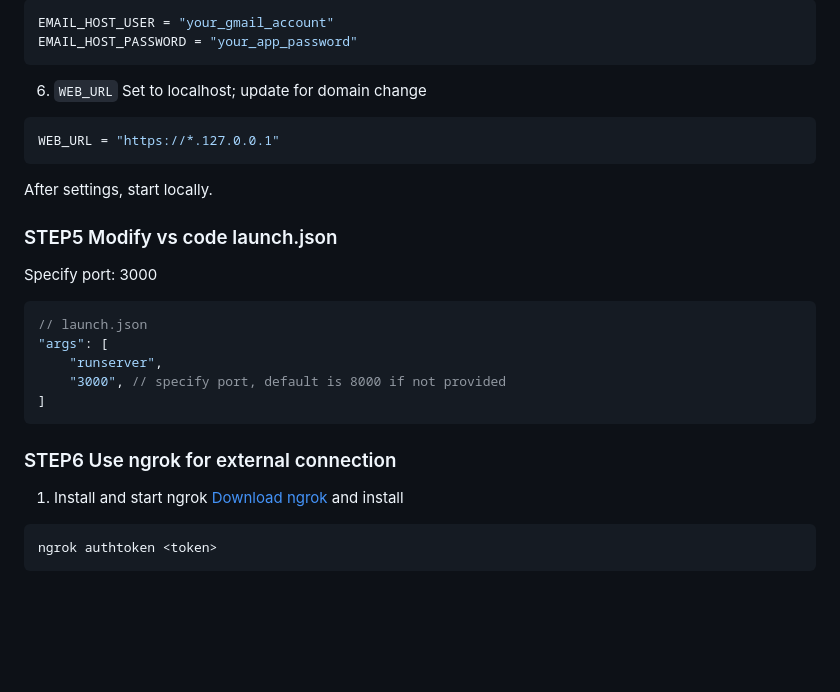
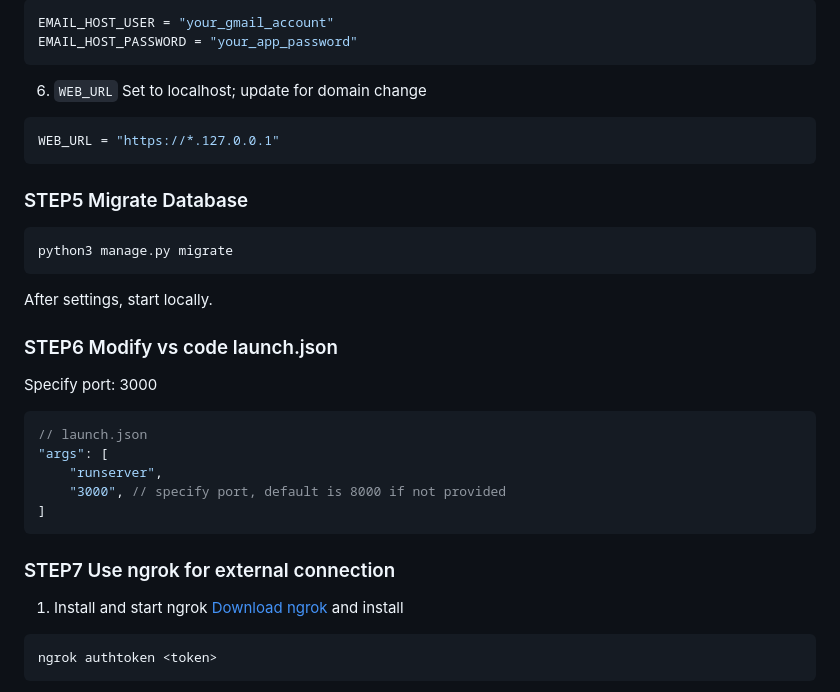
Before and after one commit to marukomaru777/Accounting-System, a Markdown page: README.md, the part around the change. Drawn GitHub-style; blank space fills up the shorter version.

Commit message:
[doc]add migrate db

````diff
--- a/README.md
+++ b/README.md
@@ -122,9 +122,14 @@ Set to localhost; update for domain change
 WEB_URL = "https://*.127.0.0.1"
 ```
 
+### STEP5 Migrate Database
+```shell
+python3 manage.py migrate
+```
+
 After settings, start locally.
 
-### STEP5 Modify vs code launch.json
+### STEP6 Modify vs code launch.json
 Specify port: 3000
 ```json
 // launch.json
@@ -134,7 +139,7 @@ Specify port: 3000
 ]
 ```
 
-### STEP6 Use ngrok for external connection
+### STEP7 Use ngrok for external connection
 1. Install and start ngrok
 [Download ngrok](https://ngrok.com/download) and install
 ```shell
````
